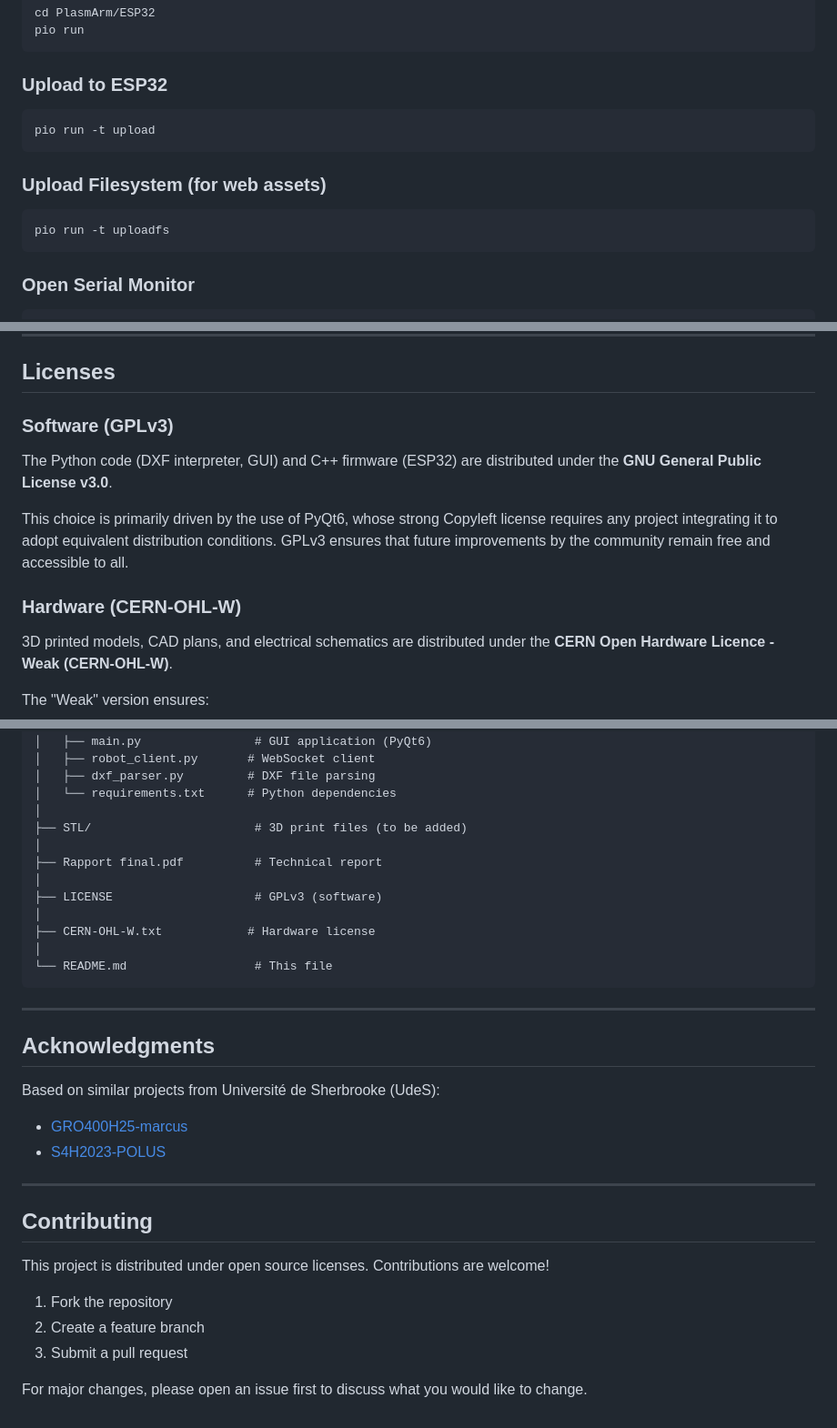
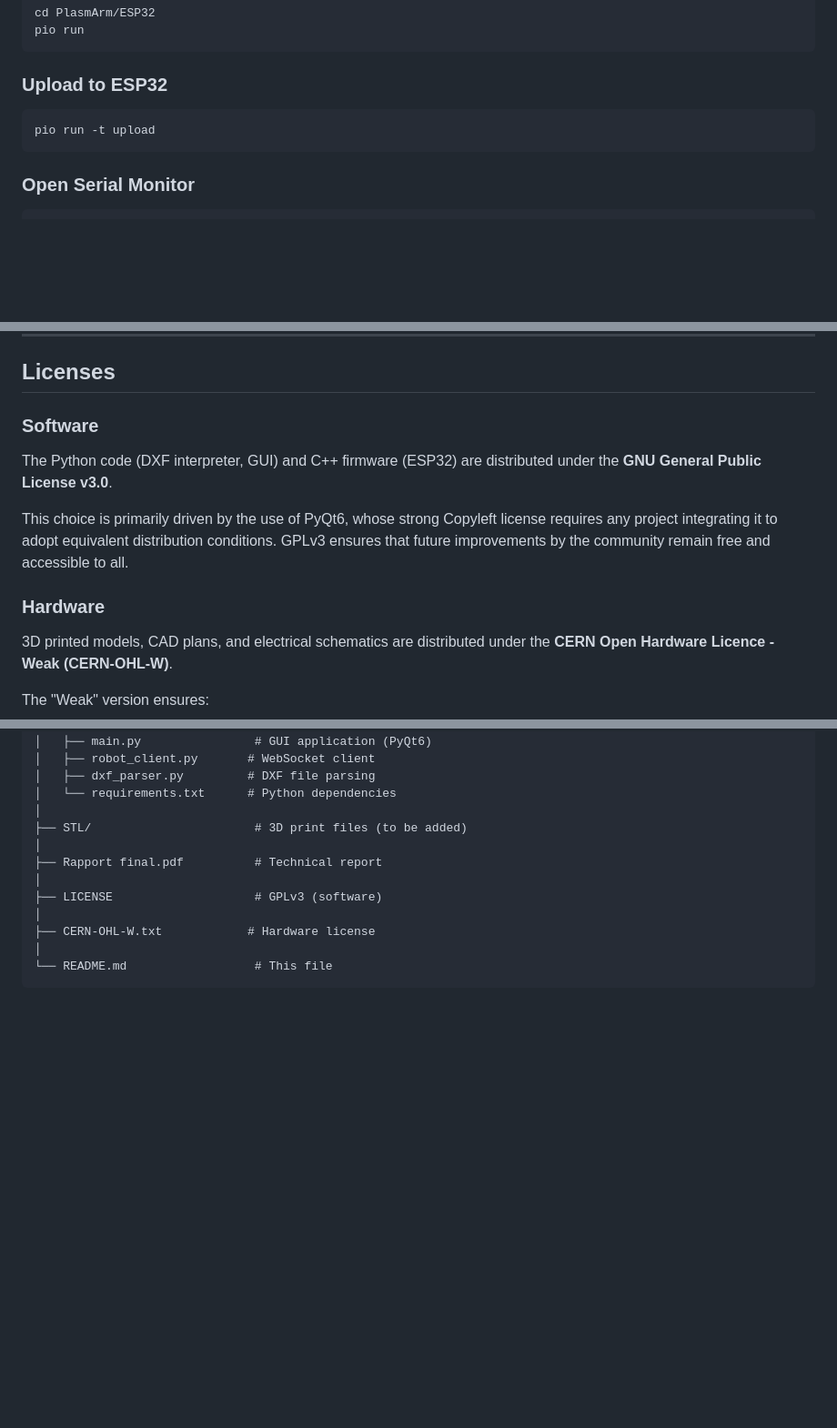
Before and after one commit to lapm6225/PlasmArm, a Markdown page: README.md, 3 parts joined by grey strips. Shown at 91% size. Drawn GitHub-style; blank space fills up the shorter version.

Commit message:
Update README by removing unnecessary sections
Removed sections on upload filesystem, acknowledgments, and contributing guidelines from README.

````diff
--- a/README.md
+++ b/README.md
@@ -344,12 +343,6 @@ pio run
 pio run -t upload
 ```
 
-### Upload Filesystem (for web assets)
-
-```bash
-pio run -t uploadfs
-```
-
 ### Open Serial Monitor
 
 ```bash
@@ -567,13 +560,13 @@ See [ESP32/TEST_README.md](ESP32/TEST_README.md) for detailed testing instructio
 
 ## Licenses
 
-### Software (GPLv3)
+### Software
 
 The Python code (DXF interpreter, GUI) and C++ firmware (ESP32) are distributed under the **GNU General Public License v3.0**.
 
 This choice is primarily driven by the use of PyQt6, whose strong Copyleft license requires any project integrating it to adopt equivalent distribution conditions. GPLv3 ensures that future improvements by the community remain free and accessible to all.
 
-### Hardware (CERN-OHL-W)
+### Hardware
 
 3D printed models, CAD plans, and electrical schematics are distributed under the **CERN Open Hardware Licence - Weak (CERN-OHL-W)**.
 
@@ -659,23 +652,3 @@ PlasmArm/
 │
 └── README.md                  # This file
 ```
-
----
-
-## Acknowledgments
-
-Based on similar projects from Université de Sherbrooke (UdeS):
-- [GRO400H25-marcus](https://github.com/UdeS-GRO/GRO400H25-marcus)
-- [S4H2023-POLUS](https://github.com/UdeS-GRO/S4H2023-POLUS)
-
----
-
-## Contributing
-
-This project is distributed under open source licenses. Contributions are welcome!
-
-1. Fork the repository
-2. Create a feature branch
-3. Submit a pull request
-
-For major changes, please open an issue first to discuss what you would like to change.
````
Also changed, not shown: other parts of README.md (+1 -2 lines).
